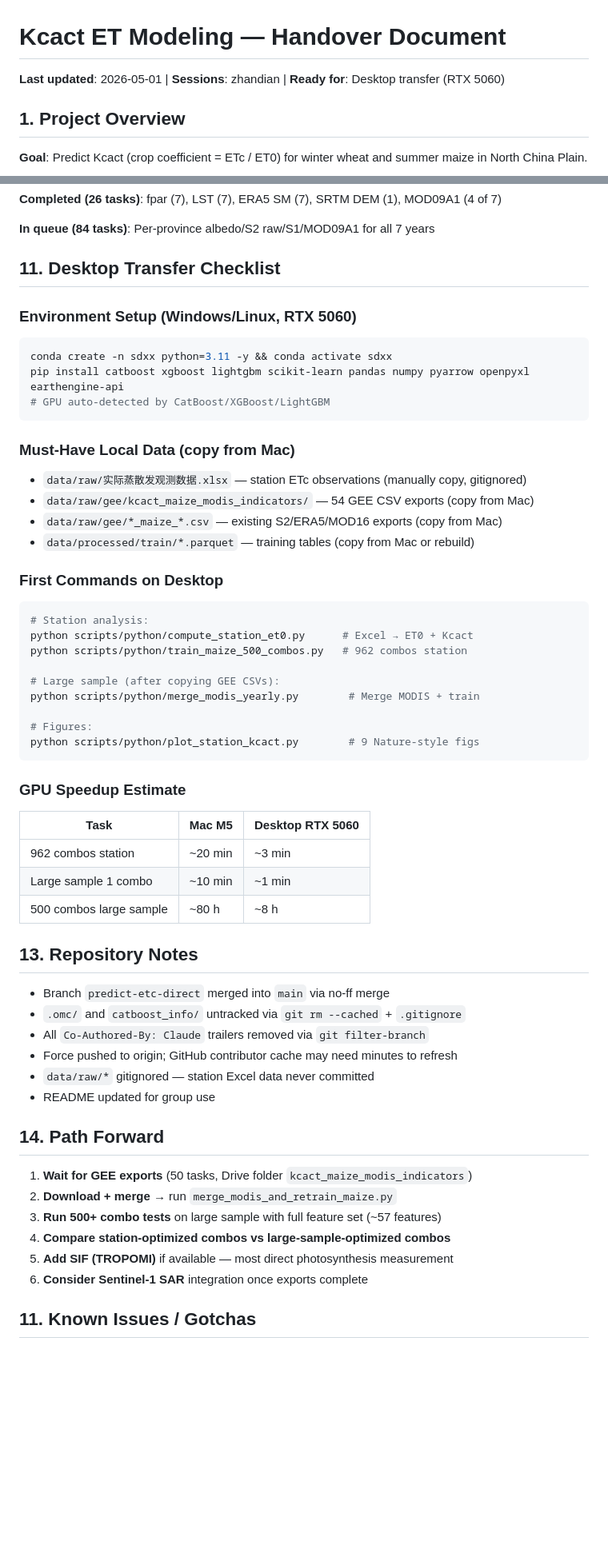
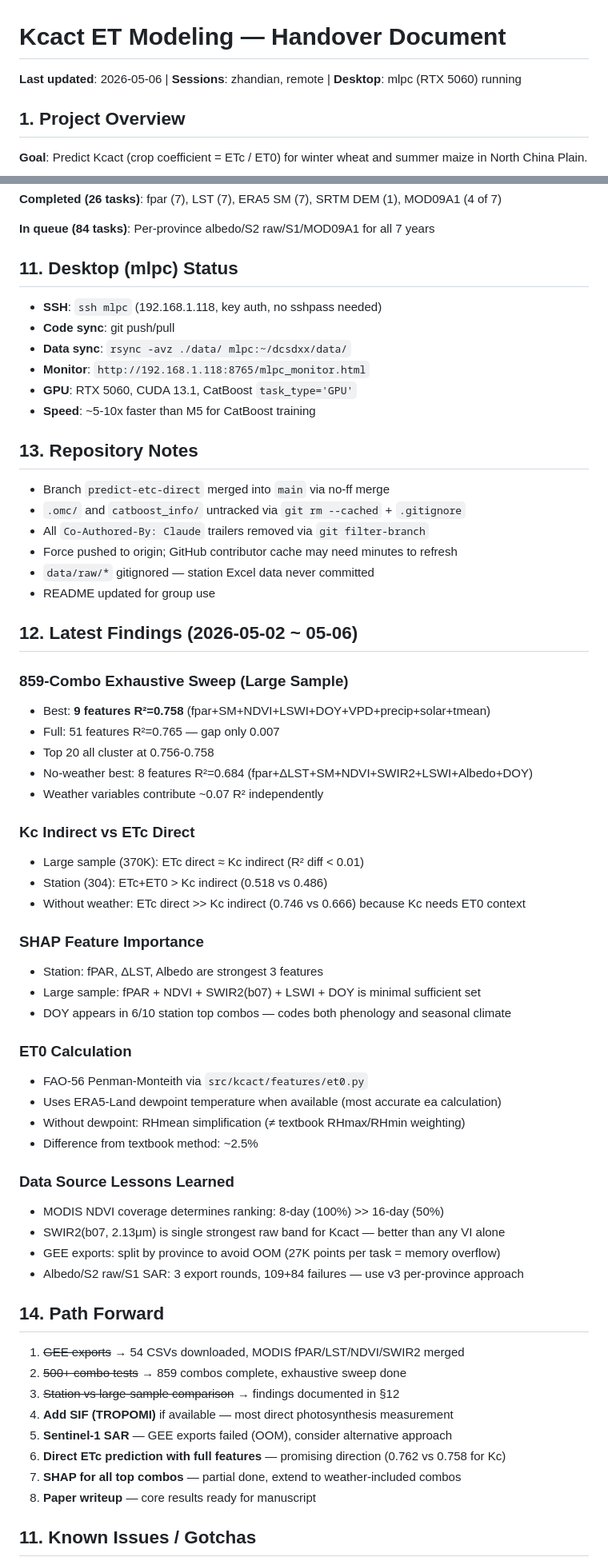
Before and after one commit to He-RT/Kc-Model, a Markdown page: docs/handover.md, 2 parts joined by grey strips. Shown at 80% size. Rendered like a GitHub page; blank space fills up the shorter version.

````diff
--- a/docs/handover.md
+++ b/docs/handover.md
@@ -1,6 +1,6 @@
 # Kcact ET Modeling — Handover Document
 
-**Last updated**: 2026-05-01 | **Sessions**: zhandian | **Ready for**: Desktop transfer (RTX 5060)
+**Last updated**: 2026-05-06 | **Sessions**: zhandian, remote | **Desktop**: mlpc (RTX 5060) running
 
 ## 1. Project Overview
 
@@ -249,40 +249,14 @@ Three rounds of submission, two failures:
 
 **In queue (84 tasks)**: Per-province albedo/S2 raw/S1/MOD09A1 for all 7 years
 
-## 11. Desktop Transfer Checklist
+## 11. Desktop (mlpc) Status
 
-### Environment Setup (Windows/Linux, RTX 5060)
-```bash
-conda create -n sdxx python=3.11 -y && conda activate sdxx
-pip install catboost xgboost lightgbm scikit-learn pandas numpy pyarrow openpyxl earthengine-api
-# GPU auto-detected by CatBoost/XGBoost/LightGBM
-```
-
-### Must-Have Local Data (copy from Mac)
-- `data/raw/实际蒸散发观测数据.xlsx` — station ETc observations (manually copy, gitignored)
-- `data/raw/gee/kcact_maize_modis_indicators/` — 54 GEE CSV exports (copy from Mac)
-- `data/raw/gee/*_maize_*.csv` — existing S2/ERA5/MOD16 exports (copy from Mac)
-- `data/processed/train/*.parquet` — training tables (copy from Mac or rebuild)
-
-### First Commands on Desktop
-```bash
-# Station analysis:
-python scripts/python/compute_station_et0.py      # Excel → ET0 + Kcact
-python scripts/python/train_maize_500_combos.py   # 962 combos station
-
-# Large sample (after copying GEE CSVs):
-python scripts/python/merge_modis_yearly.py        # Merge MODIS + train
-
-# Figures:
-python scripts/python/plot_station_kcact.py        # 9 Nature-style figs
-```
-
-### GPU Speedup Estimate
-| Task | Mac M5 | Desktop RTX 5060 |
-|------|--------|-----------------|
-| 962 combos station | ~20 min | ~3 min |
-| Large sample 1 combo | ~10 min | ~1 min |
-| 500 combos large sample | ~80 h | ~8 h |
+- **SSH**: `ssh mlpc` (192.168.1.118, key auth, no sshpass needed)
+- **Code sync**: git push/pull
+- **Data sync**: `rsync -avz ./data/ mlpc:~/dcsdxx/data/`
+- **Monitor**: `http://192.168.1.118:8765/mlpc_monitor.html`
+- **GPU**: RTX 5060, CUDA 13.1, CatBoost `task_type='GPU'`
+- **Speed**: ~5-10x faster than M5 for CatBoost training
 
 ## 13. Repository Notes
 
@@ -293,14 +267,47 @@ python scripts/python/plot_station_kcact.py        # 9 Nature-style figs
 - `data/raw/*` gitignored — station Excel data never committed
 - README updated for group use
 
+## 12. Latest Findings (2026-05-02 ~ 05-06)
+
+### 859-Combo Exhaustive Sweep (Large Sample)
+- Best: **9 features R²=0.758** (fpar+SM+NDVI+LSWI+DOY+VPD+precip+solar+tmean)
+- Full: 51 features R²=0.765 — gap only 0.007
+- Top 20 all cluster at 0.756-0.758
+- No-weather best: 8 features R²=0.684 (fpar+ΔLST+SM+NDVI+SWIR2+LSWI+Albedo+DOY)
+- Weather variables contribute ~0.07 R² independently
+
+### Kc Indirect vs ETc Direct
+- Large sample (370K): ETc direct ≈ Kc indirect (R² diff < 0.01)
+- Station (304): ETc+ET0 > Kc indirect (0.518 vs 0.486)
+- Without weather: ETc direct >> Kc indirect (0.746 vs 0.666) because Kc needs ET0 context
+
+### SHAP Feature Importance
+- Station: fPAR, ΔLST, Albedo are strongest 3 features
+- Large sample: fPAR + NDVI + SWIR2(b07) + LSWI + DOY is minimal sufficient set
+- DOY appears in 6/10 station top combos — codes both phenology and seasonal climate
+
+### ET0 Calculation
+- FAO-56 Penman-Monteith via `src/kcact/features/et0.py`
+- Uses ERA5-Land dewpoint temperature when available (most accurate ea calculation)
+- Without dewpoint: RHmean simplification (≠ textbook RHmax/RHmin weighting)
+- Difference from textbook method: ~2.5%
+
+### Data Source Lessons Learned
+- MODIS NDVI coverage determines ranking: 8-day (100%) >> 16-day (50%)
+- SWIR2(b07, 2.13μm) is single strongest raw band for Kcact — better than any VI alone
+- GEE exports: split by province to avoid OOM (27K points per task = memory overflow)
+- Albedo/S2 raw/S1 SAR: 3 export rounds, 109+84 failures — use v3 per-province approach
+
 ## 14. Path Forward
 
-1. **Wait for GEE exports** (50 tasks, Drive folder `kcact_maize_modis_indicators`)
-2. **Download + merge** → run `merge_modis_and_retrain_maize.py`
-3. **Run 500+ combo tests** on large sample with full feature set (~57 features)
-4. **Compare station-optimized combos vs large-sample-optimized combos**
-5. **Add SIF (TROPOMI)** if available — most direct photosynthesis measurement
-6. **Consider Sentinel-1 SAR** integration once exports complete
+1. ~~GEE exports~~ → 54 CSVs downloaded, MODIS fPAR/LST/NDVI/SWIR2 merged
+2. ~~500+ combo tests~~ → 859 combos complete, exhaustive sweep done
+3. ~~Station vs large-sample comparison~~ → findings documented in §12
+4. **Add SIF (TROPOMI)** if available — most direct photosynthesis measurement
+5. **Sentinel-1 SAR** — GEE exports failed (OOM), consider alternative approach
+6. **Direct ETc prediction with full features** — promising direction (0.762 vs 0.758 for Kc)
+7. **SHAP for all top combos** — partial done, extend to weather-included combos
+8. **Paper writeup** — core results ready for manuscript
 
 ## 11. Known Issues / Gotchas
 
````
Also changed, not shown: README.md (+43 -7 lines).
